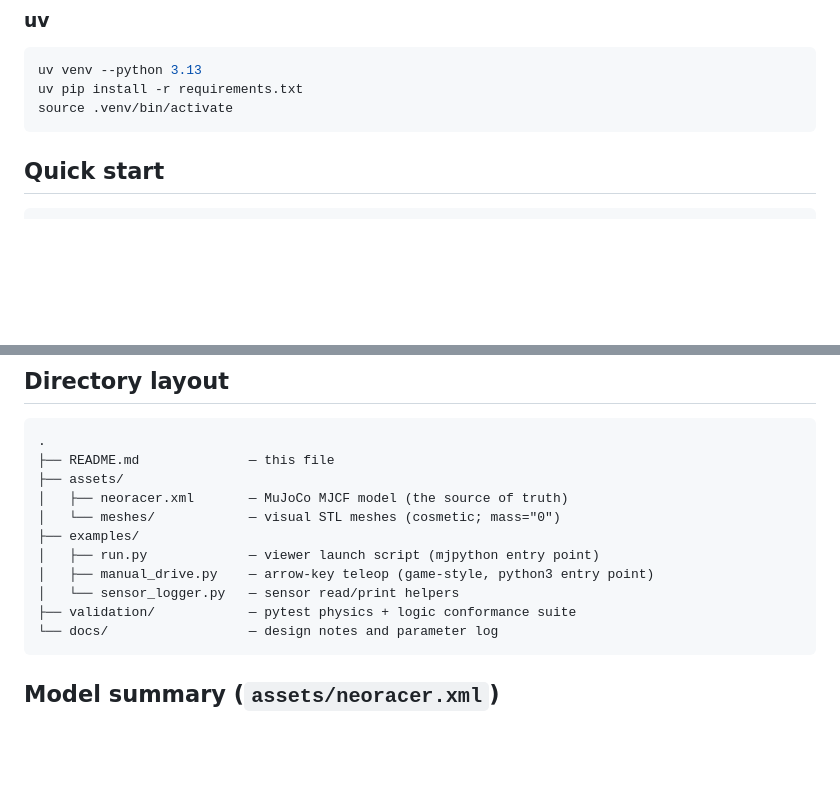
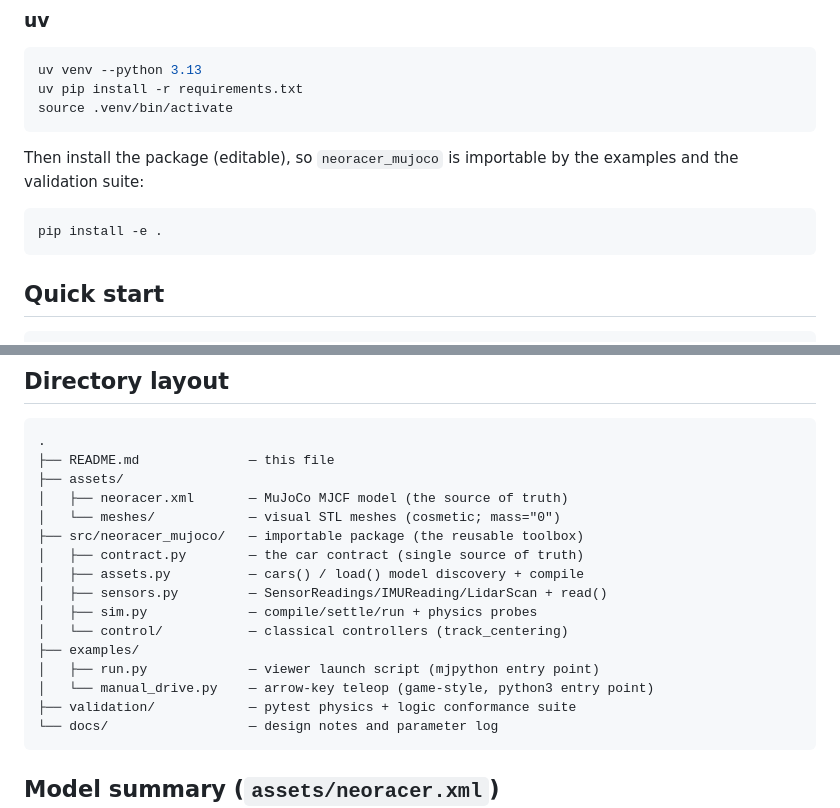
Before and after one commit to Neobotics-Foundation-Inc/neoracer-mujoco, a Markdown page: README.md, 2 parts joined by grey strips. Drawn GitHub-style; blank space fills up the shorter version.

Commit message:
docs: document the neoracer_mujoco package layout
Update CLAUDE.md and README for the src/ package: add `pip install -e .` to
setup, point the control contract at neoracer_mujoco/contract.py (was
validation/_sim.py), describe each package module, and fix the stale
scripts/ -> examples/ references.

Co-Authored-By: Claude Opus 4.8 <noreply@anthropic.com>

````diff
--- a/README.md
+++ b/README.md
@@ -23,6 +23,13 @@ uv pip install -r requirements.txt
 source .venv/bin/activate
 ```
 
+Then install the package (editable), so `neoracer_mujoco` is importable by the
+examples and the validation suite:
+
+```sh
+pip install -e .
+```
+
 ## Quick start
 
 ```sh
@@ -41,10 +48,15 @@ python3 -m pytest validation/ -v
 ├── assets/
 │   ├── neoracer.xml       — MuJoCo MJCF model (the source of truth)
 │   └── meshes/            — visual STL meshes (cosmetic; mass="0")
+├── src/neoracer_mujoco/   — importable package (the reusable toolbox)
+│   ├── contract.py        — the car contract (single source of truth)
+│   ├── assets.py          — cars() / load() model discovery + compile
+│   ├── sensors.py         — SensorReadings/IMUReading/LidarScan + read()
+│   ├── sim.py             — compile/settle/run + physics probes
+│   └── control/           — classical controllers (track_centering)
 ├── examples/
 │   ├── run.py             — viewer launch script (mjpython entry point)
-│   ├── manual_drive.py    — arrow-key teleop (game-style, python3 entry point)
-│   └── sensor_logger.py   — sensor read/print helpers
+│   └── manual_drive.py    — arrow-key teleop (game-style, python3 entry point)
 ├── validation/            — pytest physics + logic conformance suite
 └── docs/                  — design notes and parameter log
 ```
````
